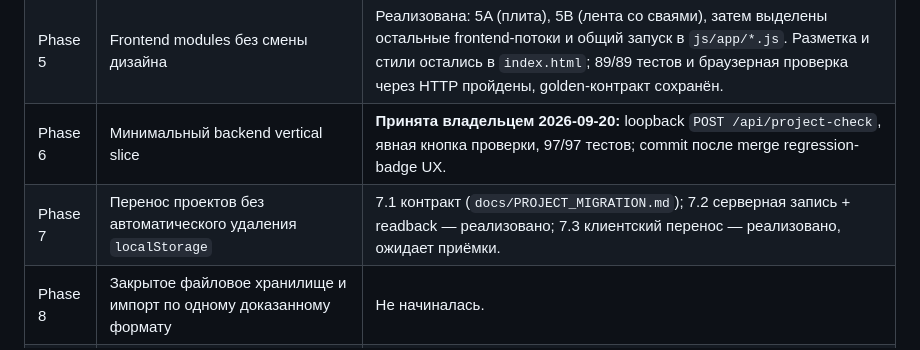
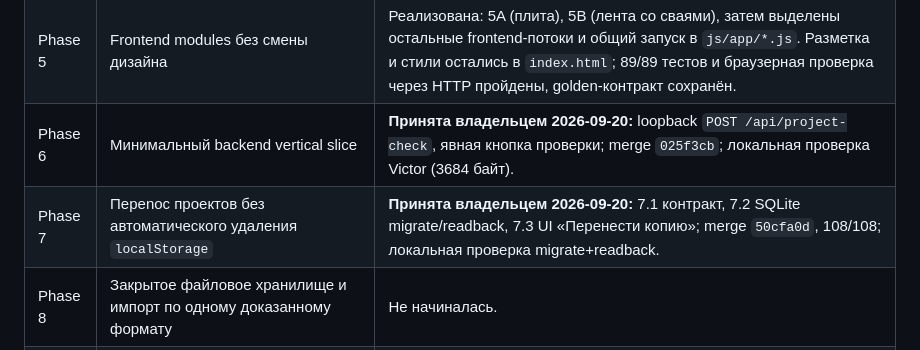
Before and after one commit to viktor-qatester/smetacraft, a Markdown page: docs/ROADMAP.md, the part around the change. GitHub-like rendering.

Commit message:
docs: mark Phase 6 and Phase 7 accepted in ROADMAP
Owner verified server-check and migrate+readback locally on 2026-09-20.

Co-authored-by: Victor Staver <staverviktor17@gmail.com>

```diff
--- a/docs/ROADMAP.md
+++ b/docs/ROADMAP.md
@@ -14,8 +14,8 @@
 | Phase 3 | `NormalizedProjectModel` и адаптер старого JSON | Принята: Phase 3A (`51e0b9b`), 3B (`598688f`) и 3C (`96221e5`) отправлены в `master`. |
 | Phase 4 | Постепенное выделение `Calculation Core` | Реализована: 4A лента и сваи (`7f74d11`), 4B стены (`fdd77c1`), 4C штукатурка (`5940b73`), 4D кровля (`5b5a512`), 4E перекрытия (`f073237`), 4F плита (заключительный commit). Формулы и golden-контракт сохранены; 89/89 тестов и браузерная проверка через HTTP пройдены. |
 | Phase 5 | Frontend modules без смены дизайна | Реализована: 5A (плита), 5B (лента со сваями), затем выделены остальные frontend-потоки и общий запуск в `js/app/*.js`. Разметка и стили остались в `index.html`; 89/89 тестов и браузерная проверка через HTTP пройдены, golden-контракт сохранён. |
-| Phase 6 | Минимальный backend vertical slice | **Принята владельцем 2026-09-20:** loopback `POST /api/project-check`, явная кнопка проверки, 97/97 тестов; commit после merge regression-badge UX. |
-| Phase 7 | Перенос проектов без автоматического удаления `localStorage` | 7.1 контракт (`docs/PROJECT_MIGRATION.md`); 7.2 серверная запись + readback — реализовано; 7.3 клиентский перенос — реализовано, ожидает приёмки. |
+| Phase 6 | Минимальный backend vertical slice | **Принята владельцем 2026-09-20:** loopback `POST /api/project-check`, явная кнопка проверки; merge `025f3cb`; локальная проверка Victor (3684 байт). |
+| Phase 7 | Перenос проектов без автоматического удаления `localStorage` | **Принята владельцем 2026-09-20:** 7.1 контракт, 7.2 SQLite migrate/readback, 7.3 UI «Перенести копию»; merge `50cfa0d`, 108/108; локальная проверка migrate+readback. |
 | Phase 8 | Закрытое файловое хранилище и импорт по одному доказанному формату | Не начиналась. |
 | Phase 9 | Entitlements, usage, audit, backups и commercial readiness | Не начиналась. |
 
```
